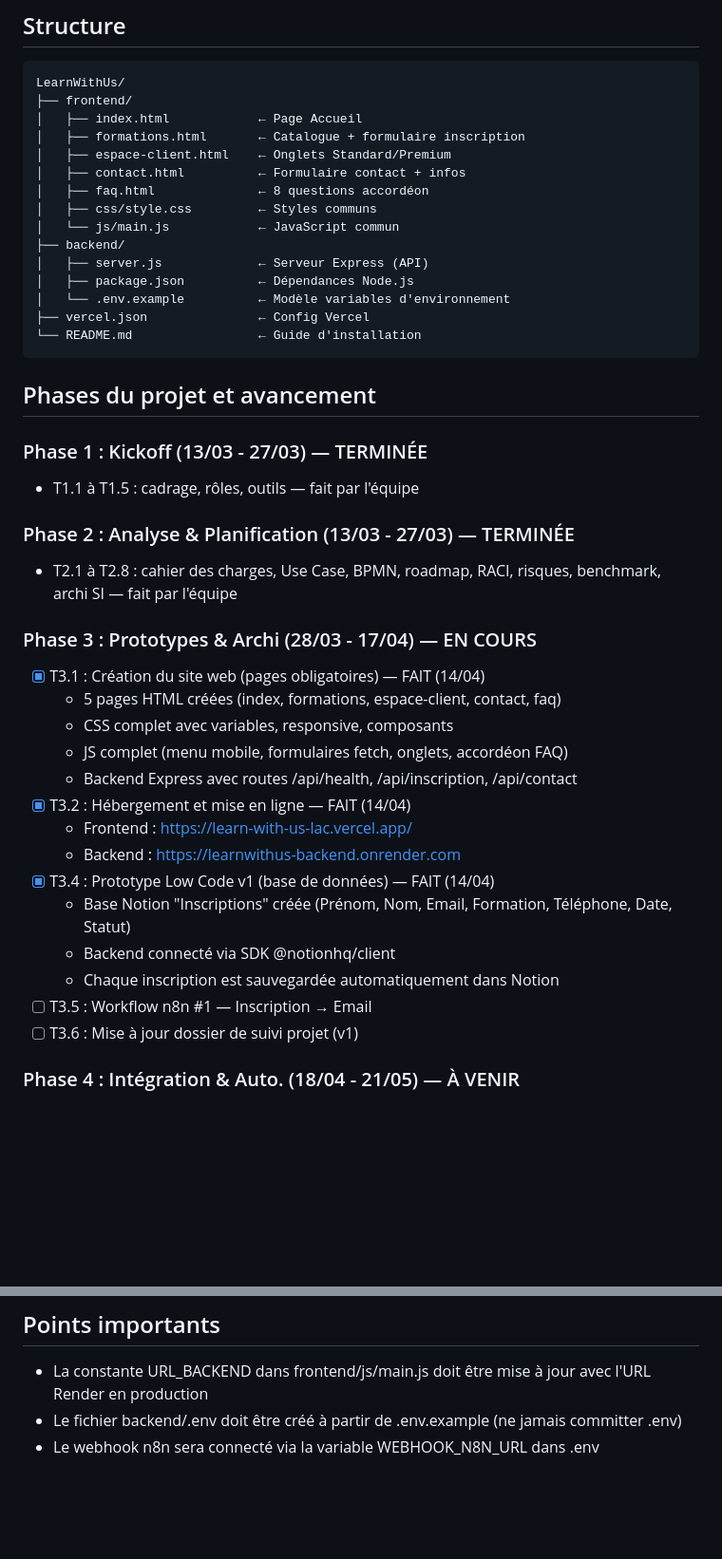
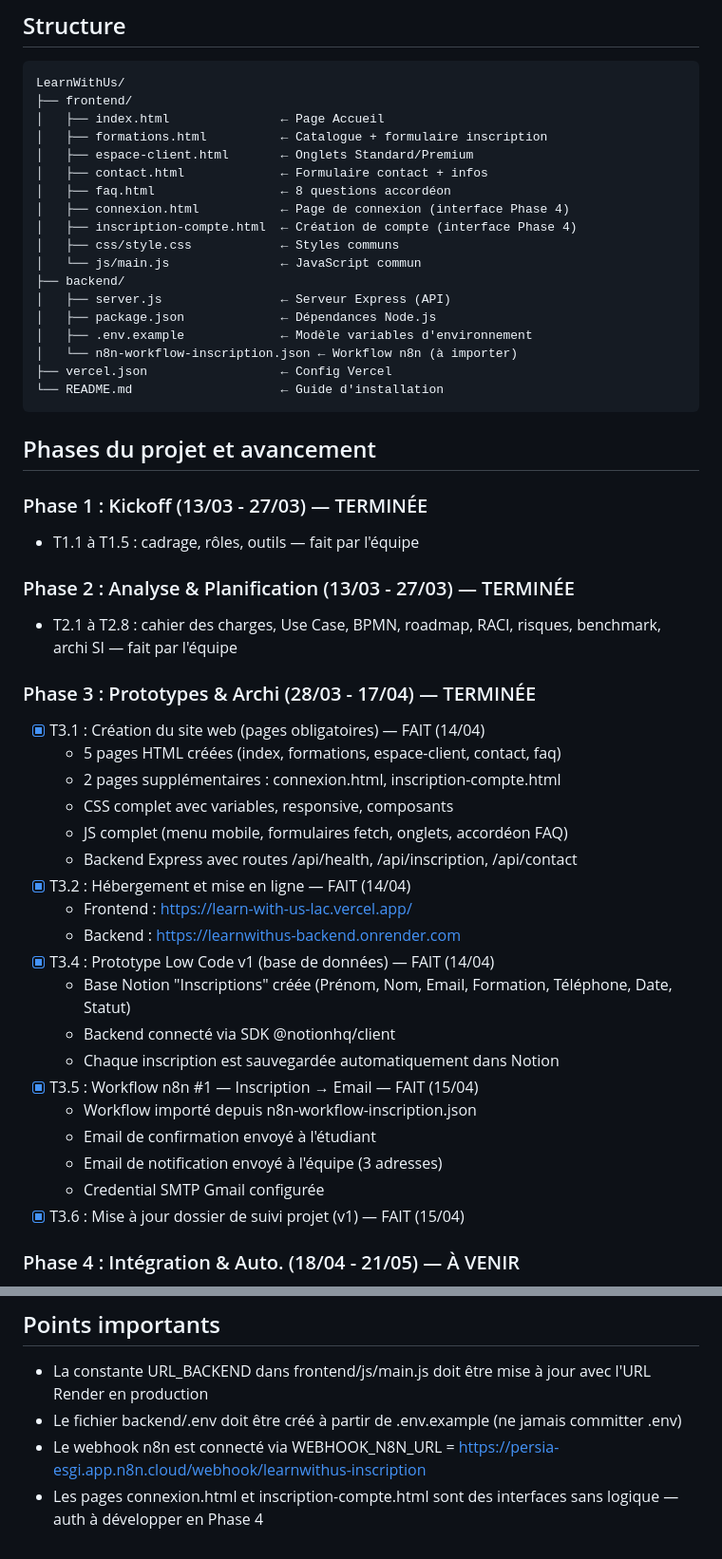
Before and after one commit to WissamTahiri/LearnWithUs, a Markdown page: CLAUDE.md, 2 parts joined by grey strips. Shown at 95% size. GitHub-like rendering; blank space fills up the shorter version.

Commit message:
docs: mise à jour CLAUDE.md — Phase 3 terminée
T3.5 et T3.6 marqués comme terminés. Structure des fichiers et points importants mis à jour.

Co-Authored-By: Claude Sonnet 4.6 (1M context) <noreply@anthropic.com>

````diff
--- a/CLAUDE.md
+++ b/CLAUDE.md
@@ -15,19 +15,22 @@ Projet scolaire réalisé en équipe avec une méthodologie agile.
 ```
 LearnWithUs/
 ├── frontend/
-│   ├── index.html            ← Page Accueil
-│   ├── formations.html       ← Catalogue + formulaire inscription
-│   ├── espace-client.html    ← Onglets Standard/Premium
-│   ├── contact.html          ← Formulaire contact + infos
-│   ├── faq.html              ← 8 questions accordéon
-│   ├── css/style.css         ← Styles communs
-│   └── js/main.js            ← JavaScript commun
+│   ├── index.html               ← Page Accueil
+│   ├── formations.html          ← Catalogue + formulaire inscription
+│   ├── espace-client.html       ← Onglets Standard/Premium
+│   ├── contact.html             ← Formulaire contact + infos
+│   ├── faq.html                 ← 8 questions accordéon
+│   ├── connexion.html           ← Page de connexion (interface Phase 4)
+│   ├── inscription-compte.html  ← Création de compte (interface Phase 4)
+│   ├── css/style.css            ← Styles communs
+│   └── js/main.js               ← JavaScript commun
 ├── backend/
-│   ├── server.js             ← Serveur Express (API)
-│   ├── package.json          ← Dépendances Node.js
-│   └── .env.example          ← Modèle variables d'environnement
-├── vercel.json               ← Config Vercel
-└── README.md                 ← Guide d'installation
+│   ├── server.js                ← Serveur Express (API)
+│   ├── package.json             ← Dépendances Node.js
+│   ├── .env.example             ← Modèle variables d'environnement
+│   └── n8n-workflow-inscription.json ← Workflow n8n (à importer)
+├── vercel.json                  ← Config Vercel
+└── README.md                    ← Guide d'installation
 ```
 
 ## Phases du projet et avancement
@@ -38,9 +41,10 @@ LearnWithUs/
 ### Phase 2 : Analyse & Planification (13/03 - 27/03) — TERMINÉE
 - T2.1 à T2.8 : cahier des charges, Use Case, BPMN, roadmap, RACI, risques, benchmark, archi SI — fait par l'équipe
 
-### Phase 3 : Prototypes & Archi (28/03 - 17/04) — EN COURS
+### Phase 3 : Prototypes & Archi (28/03 - 17/04) — TERMINÉE
 - [x] T3.1 : Création du site web (pages obligatoires) — FAIT (14/04)
   - 5 pages HTML créées (index, formations, espace-client, contact, faq)
+  - 2 pages supplémentaires : connexion.html, inscription-compte.html
   - CSS complet avec variables, responsive, composants
   - JS complet (menu mobile, formulaires fetch, onglets, accordéon FAQ)
   - Backend Express avec routes /api/health, /api/inscription, /api/contact
@@ -51,8 +55,12 @@ LearnWithUs/
   - Base Notion "Inscriptions" créée (Prénom, Nom, Email, Formation, Téléphone, Date, Statut)
   - Backend connecté via SDK @notionhq/client
   - Chaque inscription est sauvegardée automatiquement dans Notion
-- [ ] T3.5 : Workflow n8n #1 — Inscription → Email
-- [ ] T3.6 : Mise à jour dossier de suivi projet (v1)
+- [x] T3.5 : Workflow n8n #1 — Inscription → Email — FAIT (15/04)
+  - Workflow importé depuis n8n-workflow-inscription.json
+  - Email de confirmation envoyé à l'étudiant
+  - Email de notification envoyé à l'équipe (3 adresses)
+  - Credential SMTP Gmail configurée
+- [x] T3.6 : Mise à jour dossier de suivi projet (v1) — FAIT (15/04)
 
 ### Phase 4 : Intégration & Auto. (18/04 - 21/05) — À VENIR
 - [ ] T4.1 : Finalisation site web (contenu + SEO)
@@ -88,4 +96,5 @@ npm start
 ## Points importants
 - La constante URL_BACKEND dans frontend/js/main.js doit être mise à jour avec l'URL Render en production
 - Le fichier backend/.env doit être créé à partir de .env.example (ne jamais committer .env)
-- Le webhook n8n sera connecté via la variable WEBHOOK_N8N_URL dans .env
+- Le webhook n8n est connecté via WEBHOOK_N8N_URL = https://persia-esgi.app.n8n.cloud/webhook/learnwithus-inscription
+- Les pages connexion.html et inscription-compte.html sont des interfaces sans logique — auth à développer en Phase 4
````
